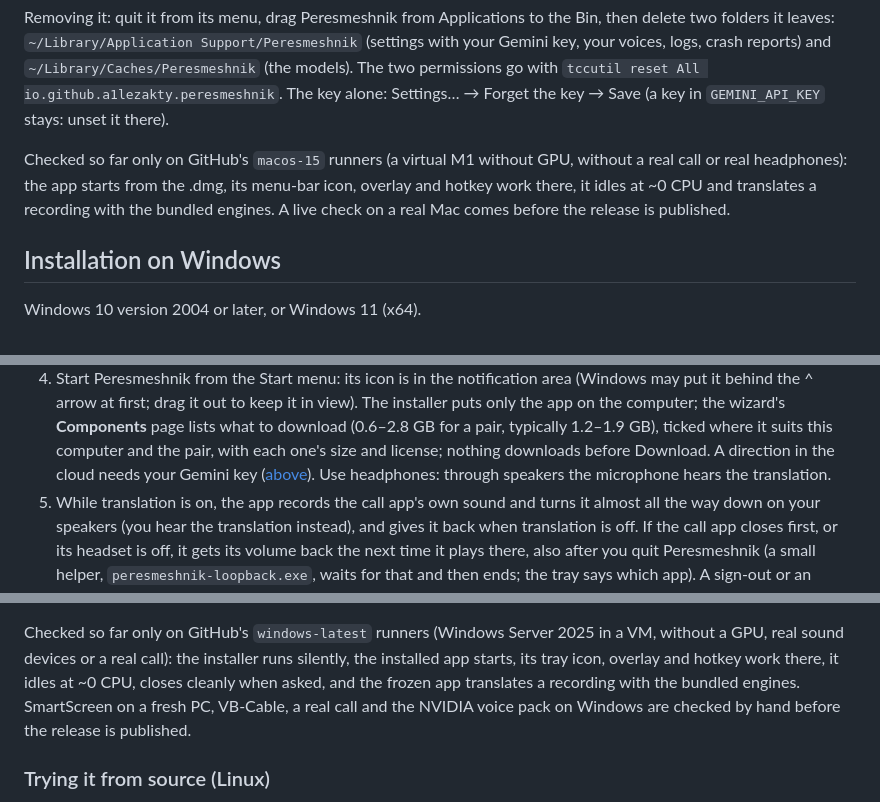
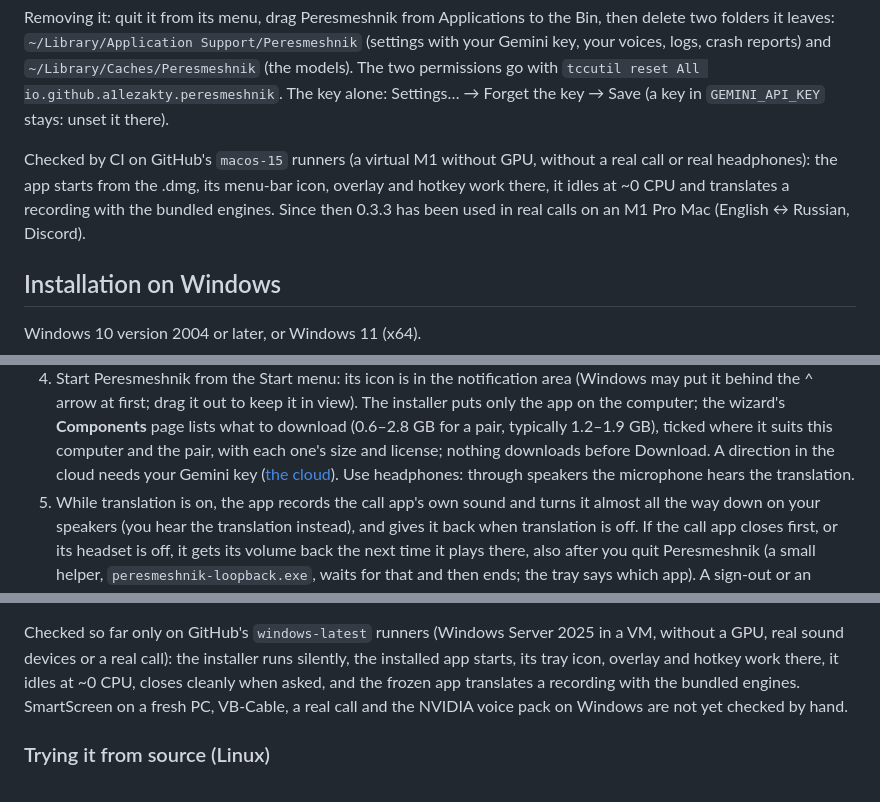
Before and after one commit to a1lezakty/peresmeshnik, a Markdown page: README.md, 3 parts joined by grey strips. Drawn GitHub-style.

```diff
--- a/README.md
+++ b/README.md
@@ -154,10 +199,10 @@ reports) and `~/Library/Caches/Peresmeshnik` (the models). The two permissions g
 `tccutil reset All io.github.a1lezakty.peresmeshnik`. The key alone: Settings… → Forget the key → Save (a key in
 `GEMINI_API_KEY` stays: unset it there).
 
-Checked so far only on GitHub's `macos-15` runners (a virtual M1 without GPU, without a real call or real
+Checked by CI on GitHub's `macos-15` runners (a virtual M1 without GPU, without a real call or real
 headphones): the app starts from the .dmg, its menu-bar icon, overlay and hotkey work there, it idles at
-~0 CPU and translates a recording with the bundled engines. A live check on a real Mac comes before the
-release is published.
+~0 CPU and translates a recording with the bundled engines. Since then 0.3.3 has been used in real calls on an M1 Pro
+Mac (English ↔ Russian, Discord).
 
 ## Installation on Windows
 
@@ -177,7 +222,7 @@ Windows 10 version 2004 or later, or Windows 11 (x64).
    ^ arrow at first; drag it out to keep it in view). The installer puts only the app on the computer; the
    wizard's **Components** page lists what to download (0.6–2.8 GB for a pair, typically 1.2–1.9 GB), ticked where it
    suits this computer and the pair, with each one's size and license; nothing downloads before Download. A direction in the
-   cloud needs your Gemini key ([above](#peresmeshnik)). Use headphones: through speakers the microphone hears the
+   cloud needs your Gemini key ([the cloud](#the-cloud-and-privacy)). Use headphones: through speakers the microphone hears the
    translation.
 5. While translation is on, the app records the call app's own sound and turns it almost all the way down on your
    speakers (you hear the translation instead), and gives it back when translation is off. If the call app closes
@@ -211,7 +256,7 @@ Checked so far only on GitHub's `windows-latest` runners (Windows Server 2025 in
 devices or a real call): the installer runs silently, the installed app starts, its tray icon, overlay and hotkey
 work there, it idles at ~0 CPU, closes cleanly when asked, and the frozen app translates a recording with the
 bundled engines. SmartScreen on a fresh PC, VB-Cable, a real call and the NVIDIA voice pack on Windows are
-checked by hand before the release is published.
+not yet checked by hand.
 
 ### Trying it from source (Linux)
 
```
Also changed, not shown: other parts of README.md (+92 -63 lines), CHANGELOG.md (+2 -1 lines), docs/MODELS.md (+23 -0 lines), docs/VOICES.md (added, +53 -0 lines), assets/screenshots/setup-languages.png (added), assets/social-preview.png (added).
